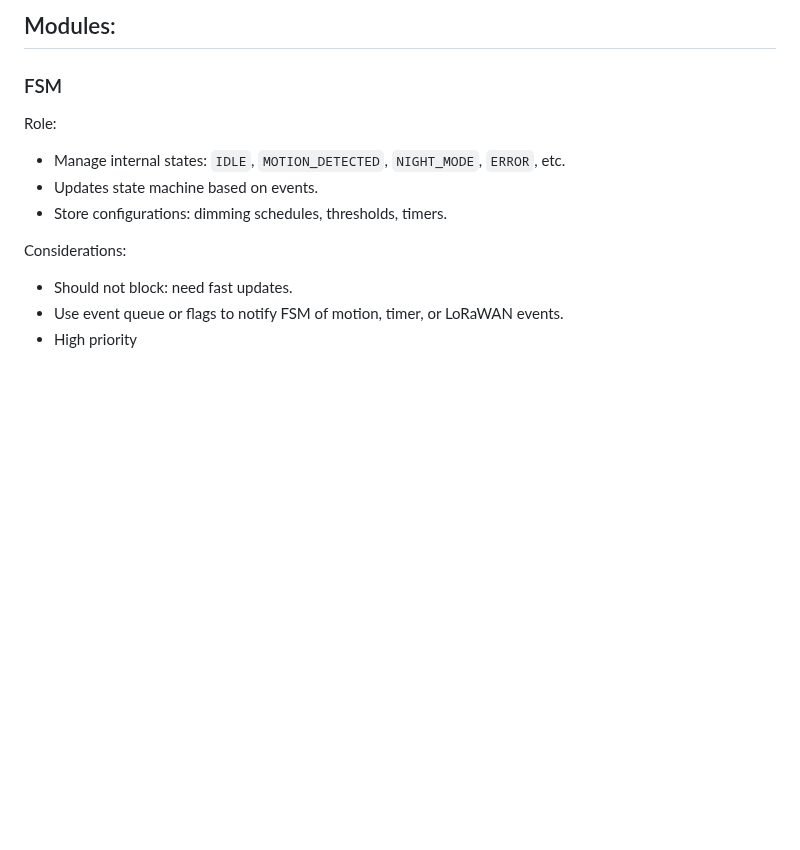
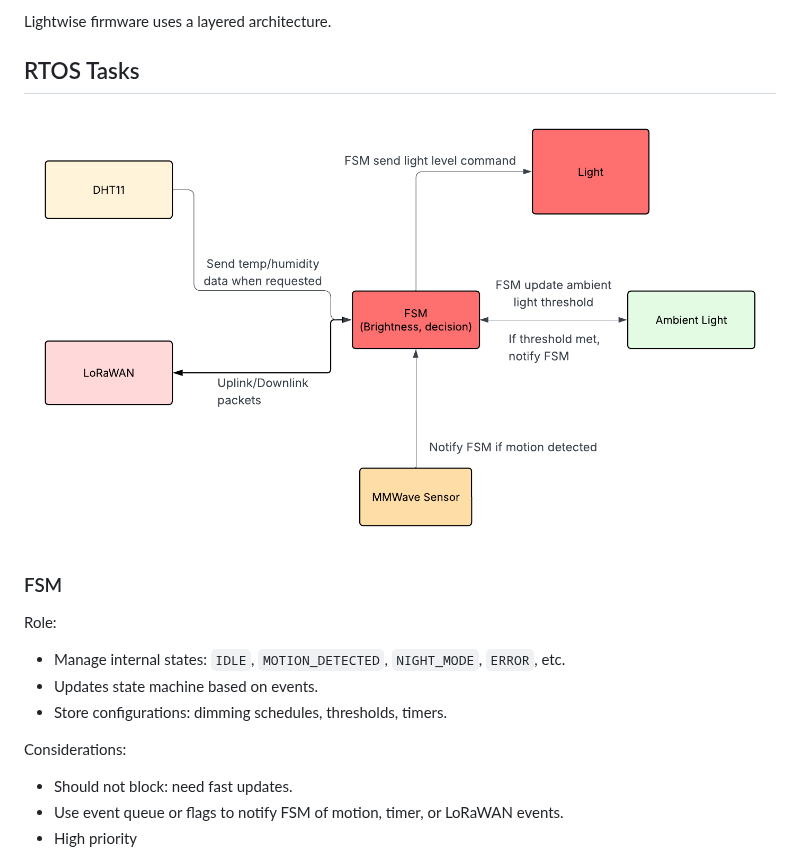
Before and after one commit to 91tleg/LightWise, a Markdown page: firmware/docs/firmware-architecture.md, the part around one of its changes. Rendered like a GitHub page; blank space fills up the shorter version.

```diff
--- a/firmware/docs/firmware-architecture.md
+++ b/firmware/docs/firmware-architecture.md
@@ -4,5 +4,9 @@
 
-## Modules:
+Lightwise firmware uses a layered architecture.
+
+
+## RTOS Tasks
+![RTOS Tasks](assets/rtos-tasks.png)
 
 ### FSM
 Role:
```
Also changed, not shown: other parts of firmware/docs/firmware-architecture.md (+14 -22 lines), firmware/docs/assets/rtos-tasks.png (renamed from firmware/docs/assets/firmware-architecture-v1.0.png), 1 other file.
